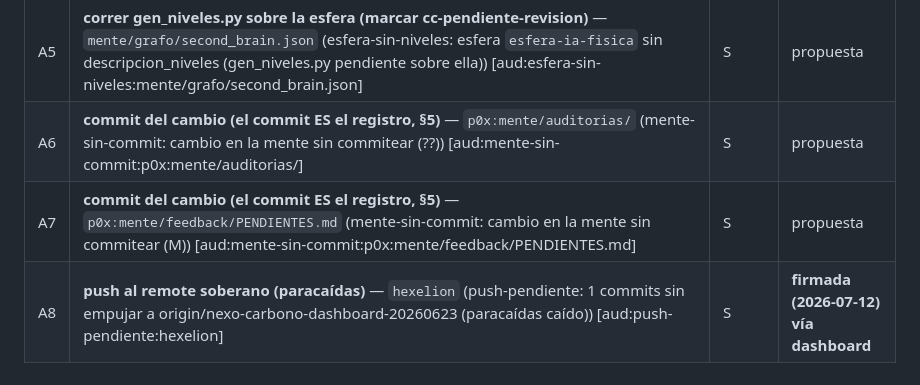
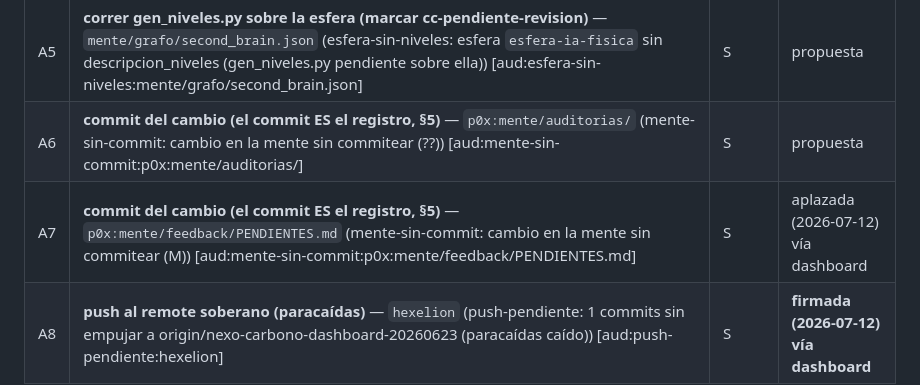
Before and after one commit to piskyRpapalo/p0x, a Markdown page: mente/feedback/PENDIENTES.md, the part around the change. Drawn GitHub-style.

Commit message:
TAREAS (aud:mente-sin-commit:p0x:mente/feedback/PENDIENTES.md): aplazada por Soberano vía dashboard

```diff
--- a/mente/feedback/PENDIENTES.md
+++ b/mente/feedback/PENDIENTES.md
@@ -106,7 +106,7 @@ actualizado: 2026-07-05
 | A4 | **completar el contrato §2 (campos del carbono: que los fije David)** — `mente/lengua/ALFABETO_P0X.md` (contrato-evolutivo-incompleto: clase=operativo sin: changelog) [aud:contrato-evolutivo-incompleto:mente/lengua/ALFABETO_P0X.md] | S | propuesta |
 | A5 | **correr gen_niveles.py sobre la esfera (marcar cc-pendiente-revision)** — `mente/grafo/second_brain.json` (esfera-sin-niveles: esfera `esfera-ia-fisica` sin descripcion_niveles (gen_niveles.py pendiente sobre ella)) [aud:esfera-sin-niveles:mente/grafo/second_brain.json] | S | propuesta |
 | A6 | **commit del cambio (el commit ES el registro, §5)** — `p0x:mente/auditorias/` (mente-sin-commit: cambio en la mente sin commitear (??)) [aud:mente-sin-commit:p0x:mente/auditorias/] | S | propuesta |
-| A7 | **commit del cambio (el commit ES el registro, §5)** — `p0x:mente/feedback/PENDIENTES.md` (mente-sin-commit: cambio en la mente sin commitear (M)) [aud:mente-sin-commit:p0x:mente/feedback/PENDIENTES.md] | S | propuesta |
+| A7 | **commit del cambio (el commit ES el registro, §5)** — `p0x:mente/feedback/PENDIENTES.md` (mente-sin-commit: cambio en la mente sin commitear (M)) [aud:mente-sin-commit:p0x:mente/feedback/PENDIENTES.md] | S | aplazada (2026-07-12) vía dashboard |
 | A8 | **push al remote soberano (paracaídas)** — `hexelion` (push-pendiente: 1 commits sin empujar a origin/nexo-carbono-dashboard-20260623 (paracaídas caído)) [aud:push-pendiente:hexelion] | S | **firmada (2026-07-12) vía dashboard** |
 
 ### 2026-07-05 · reporte misión SKILL AUDITORA
```
